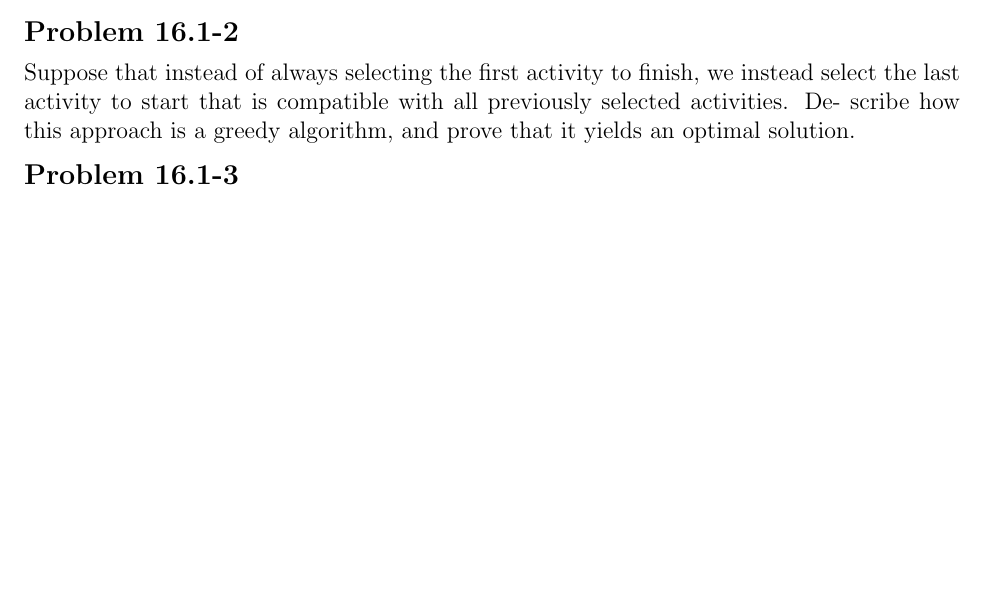
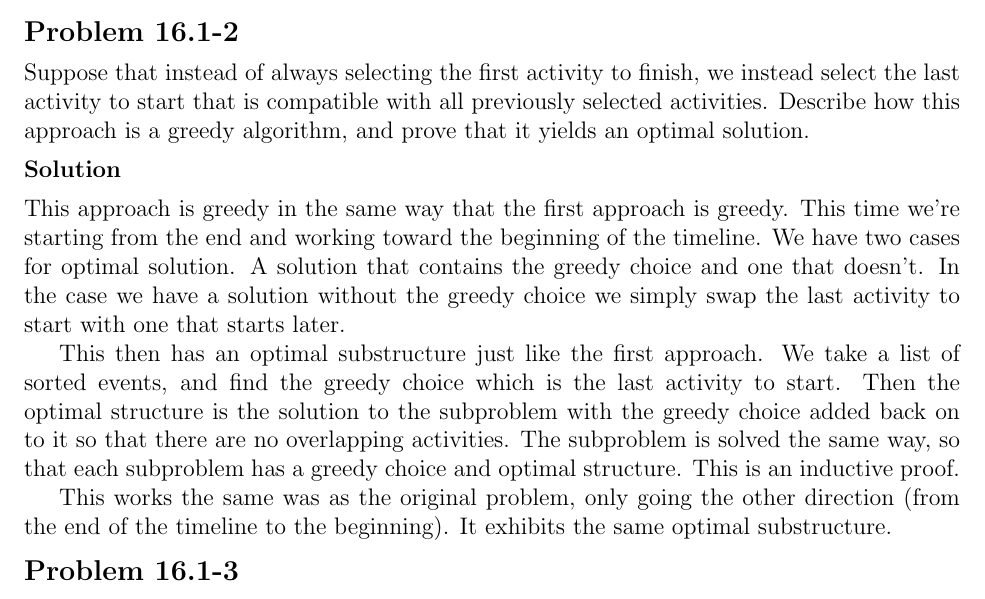
Before and after one commit to erichmenge/latex_for_homework, a LaTeX problem sheet (4041/homework_6/homework_6.tex): part of page 2 of 2, cut so that both start at the same text, the shorter picture padded with empty space. Compiled offline with pdfLaTeX.

Commit message:
Do problem 16.1-2.

```diff
--- a/4041/homework_6/homework_6.tex
+++ b/4041/homework_6/homework_6.tex
@@ -26,8 +26,22 @@
 
 \begin{problem}{16.1-2}
   Suppose that instead of always selecting the first activity to finish, we instead select the last activity to start
-  that is compatible with all previously selected activities. De- scribe how this approach is a greedy algorithm, and
+  that is compatible with all previously selected activities. Describe how this approach is a greedy algorithm, and
   prove that it yields an optimal solution.
+  \begin{solution}
+    This approach is greedy in the same way that the first approach is greedy. This time we're starting from the end and
+    working toward the beginning of the timeline. We have two cases for optimal solution. A solution that contains the
+    greedy choice and one that doesn't. In the case we have a solution without the greedy choice we simply swap the last
+    activity to start with one that starts later.
+
+    This then has an optimal substructure just like the first approach. We take a list of sorted events, and find the
+    greedy choice which is the last activity to start. Then the optimal structure is the solution to the subproblem with
+    the greedy choice added back on to it so that there are no overlapping activities. The subproblem is solved the same
+    way, so that each subproblem has a greedy choice and optimal structure. This is an inductive proof.
+
+    This works the same was as the original problem, only going the other direction (from the end of the timeline to the
+    beginning). It exhibits the same optimal substructure.
+  \end{solution}
 \end{problem}
 
 \begin{problem}{16.1-3}
```
